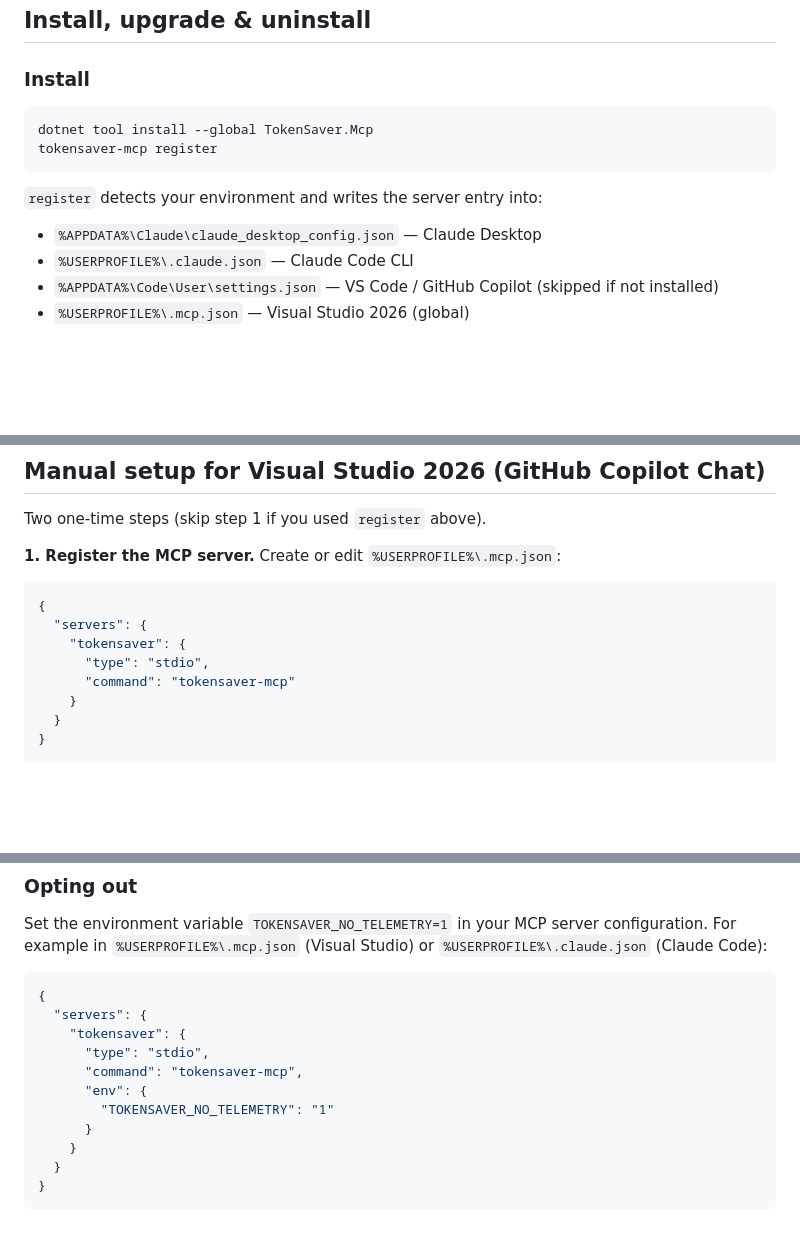
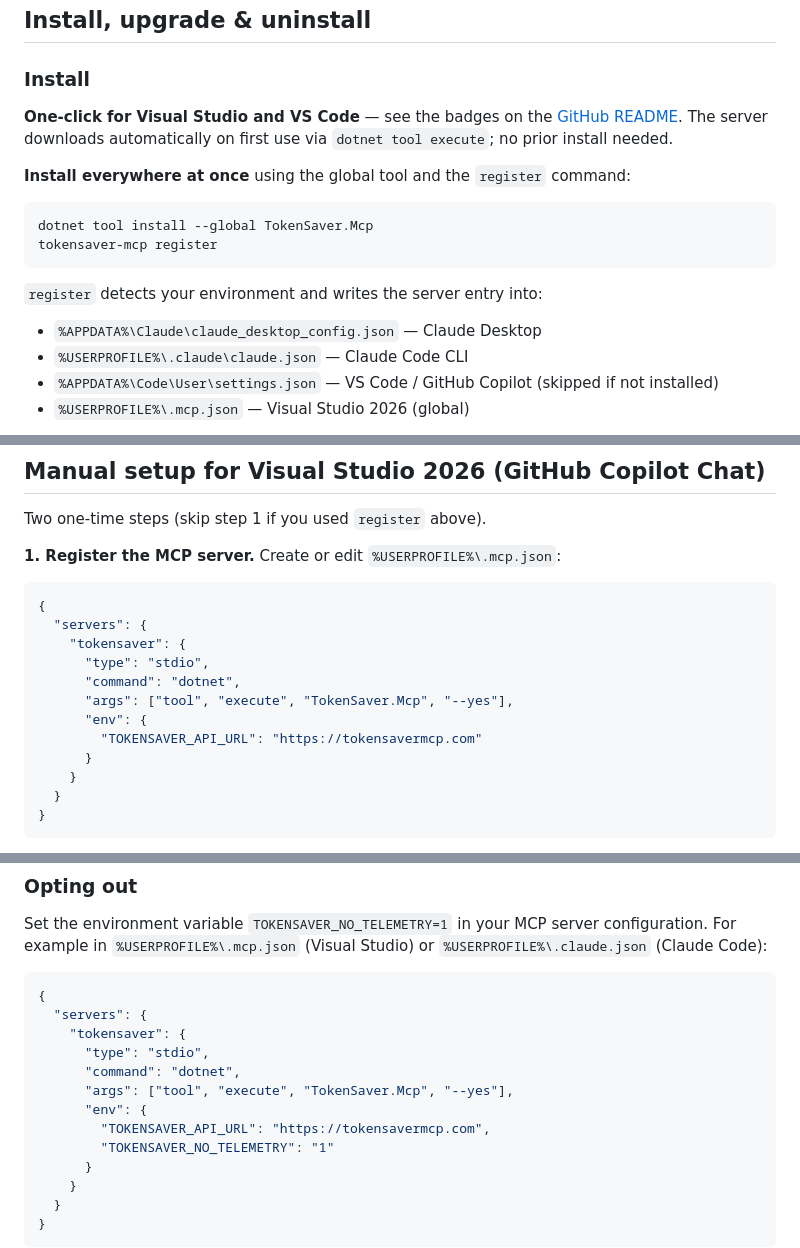
Before and after one commit to Byggarepop/TokenSaver, a Markdown page: mcp/README.md, 3 parts joined by grey strips. Drawn GitHub-style; blank space fills up the shorter version.

Commit message:
Update mcp/README.md install and manual setup sections
- Add note about one-click badge install (links to GitHub README)
- Update Claude Code command to use dotnet tool execute with env var
- Update VS manual setup JSON to use dotnet tool execute
- Add TOKENSAVER_API_URL to all manual config examples
- Fix claude.json path (%USERPROFILE%\.claude\claude.json)

Co-Authored-By: Claude Sonnet 4.6 (1M context) <noreply@anthropic.com>

````diff
--- a/mcp/README.md
+++ b/mcp/README.md
@@ -130,6 +130,13 @@ changing.
 
 ### Install
 
+**One-click for Visual Studio and VS Code** — see the badges on the
+[GitHub README](https://github.com/Byggarepop/TokenSaver#install). The server
+downloads automatically on first use via `dotnet tool execute`; no prior
+install needed.
+
+**Install everywhere at once** using the global tool and the `register` command:
+
 ```
 dotnet tool install --global TokenSaver.Mcp
 tokensaver-mcp register
@@ -137,7 +144,7 @@ tokensaver-mcp register
 
 `register` detects your environment and writes the server entry into:
 - `%APPDATA%\Claude\claude_desktop_config.json` — Claude Desktop
-- `%USERPROFILE%\.claude.json` — Claude Code CLI
+- `%USERPROFILE%\.claude\claude.json` — Claude Code CLI
 - `%APPDATA%\Code\User\settings.json` — VS Code / GitHub Copilot (skipped if not installed)
 - `%USERPROFILE%\.mcp.json` — Visual Studio 2026 (global)
 
@@ -250,7 +257,11 @@ Two one-time steps (skip step 1 if you used `register` above).
   "servers": {
     "tokensaver": {
       "type": "stdio",
-      "command": "tokensaver-mcp"
+      "command": "dotnet",
+      "args": ["tool", "execute", "TokenSaver.Mcp", "--yes"],
+      "env": {
+        "TOKENSAVER_API_URL": "https://tokensavermcp.com"
+      }
     }
   }
 }
@@ -337,8 +348,10 @@ configuration. For example in `%USERPROFILE%\.mcp.json` (Visual Studio) or
   "servers": {
     "tokensaver": {
       "type": "stdio",
-      "command": "tokensaver-mcp",
+      "command": "dotnet",
+      "args": ["tool", "execute", "TokenSaver.Mcp", "--yes"],
       "env": {
+        "TOKENSAVER_API_URL": "https://tokensavermcp.com",
         "TOKENSAVER_NO_TELEMETRY": "1"
       }
     }
````
Also changed, not shown: other parts of mcp/README.md (+1 -1 lines).
